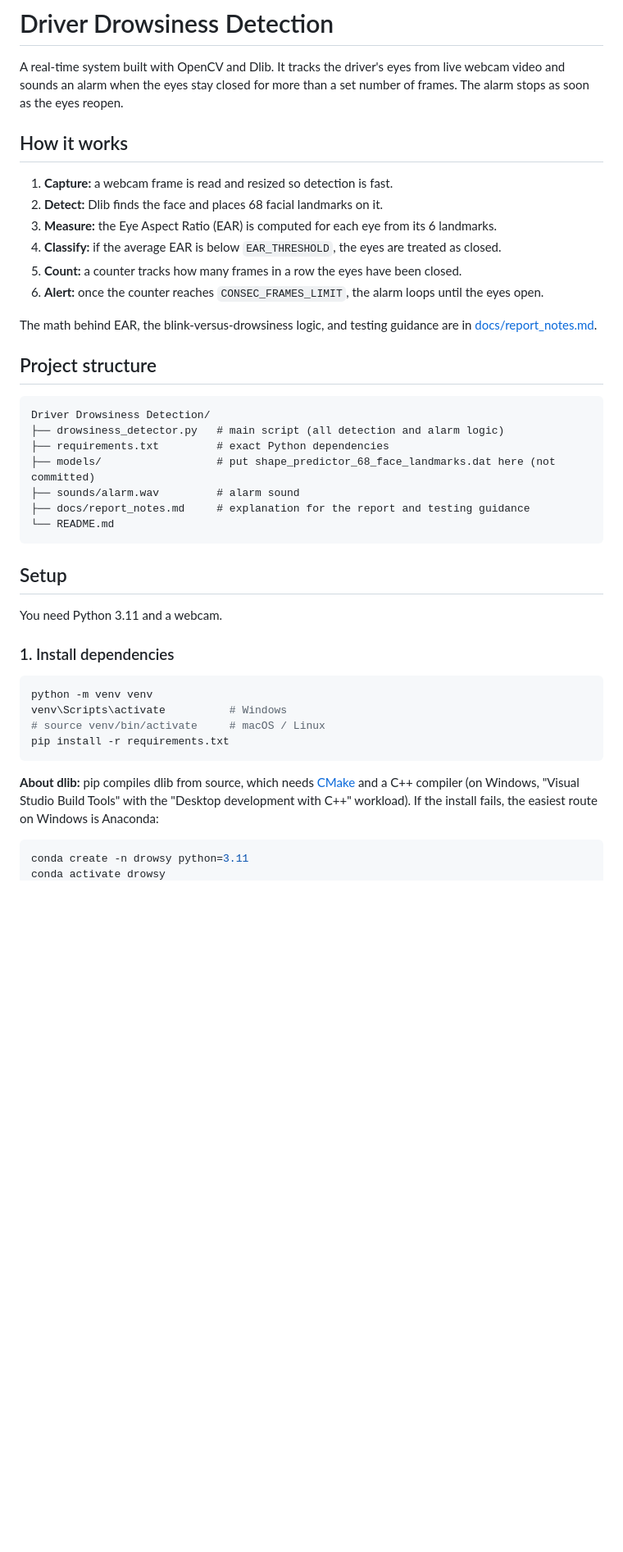
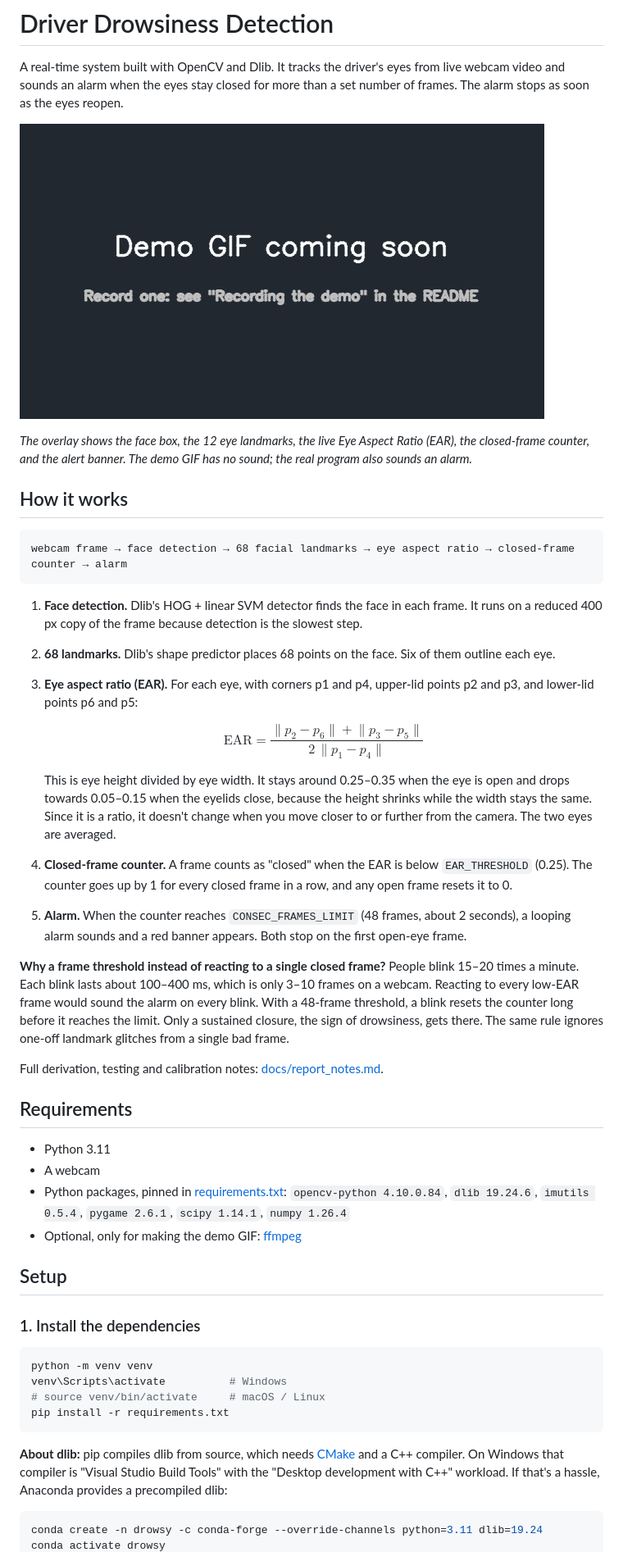
Before and after one commit to Anudeepthi905/driver-drowsiness-detection, a Markdown page: README.md, the part around one of its changes. Shown at 82% size. Drawn GitHub-style; pictures changed too: docs/demo.gif (added); blank space fills up the shorter version.

````diff
--- a/README.md
+++ b/README.md
@@ -2,34 +2,40 @@
 
 A real-time system built with OpenCV and Dlib. It tracks the driver's eyes from live webcam video and sounds an alarm when the eyes stay closed for more than a set number of frames. The alarm stops as soon as the eyes reopen.
 
+![Demo: eyes open, eyes closed past the threshold, alert banner, eyes open again](docs/demo.gif)
+
+*The overlay shows the face box, the 12 eye landmarks, the live Eye Aspect Ratio (EAR), the closed-frame counter, and the alert banner. The demo GIF has no sound; the real program also sounds an alarm.*
+
 ## How it works
 
-1. **Capture:** a webcam frame is read and resized so detection is fast.
-2. **Detect:** Dlib finds the face and places 68 facial landmarks on it.
-3. **Measure:** the Eye Aspect Ratio (EAR) is computed for each eye from its 6 landmarks.
-4. **Classify:** if the average EAR is below `EAR_THRESHOLD`, the eyes are treated as closed.
-5. **Count:** a counter tracks how many frames in a row the eyes have been closed.
-6. **Alert:** once the counter reaches `CONSEC_FRAMES_LIMIT`, the alarm loops until the eyes open.
+```
+webcam frame → face detection → 68 facial landmarks → eye aspect ratio → closed-frame counter → alarm
+```
 
-The math behind EAR, the blink-versus-drowsiness logic, and testing guidance are in [docs/report_notes.md](docs/report_notes.md).
+1. **Face detection.** Dlib's HOG + linear SVM detector finds the face in each frame. It runs on a reduced 400 px copy of the frame because detection is the slowest step.
+2. **68 landmarks.** Dlib's shape predictor places 68 points on the face. Six of them outline each eye.
+3. **Eye aspect ratio (EAR).** For each eye, with corners p1 and p4, upper-lid points p2 and p3, and lower-lid points p6 and p5:
 
-## Project structure
+   $$\text{EAR} = \frac{\lVert p_2 - p_6 \rVert + \lVert p_3 - p_5 \rVert}{2\,\lVert p_1 - p_4 \rVert}$$
 
-```
-Driver Drowsiness Detection/
-├── drowsiness_detector.py   # main script (all detection and alarm logic)
-├── requirements.txt         # exact Python dependencies
-├── models/                  # put shape_predictor_68_face_landmarks.dat here (not committed)
-├── sounds/alarm.wav         # alarm sound
-├── docs/report_notes.md     # explanation for the report and testing guidance
-└── README.md
-```
+   This is eye height divided by eye width. It stays around 0.25–0.35 when the eye is open and drops towards 0.05–0.15 when the eyelids close, because the height shrinks while the width stays the same. Since it is a ratio, it doesn't change when you move closer to or further from the camera. The two eyes are averaged.
+4. **Closed-frame counter.** A frame counts as "closed" when the EAR is below `EAR_THRESHOLD` (0.25). The counter goes up by 1 for every closed frame in a row, and any open frame resets it to 0.
+5. **Alarm.** When the counter reaches `CONSEC_FRAMES_LIMIT` (48 frames, about 2 seconds), a looping alarm sounds and a red banner appears. Both stop on the first open-eye frame.
+
+**Why a frame threshold instead of reacting to a single closed frame?** People blink 15–20 times a minute. Each blink lasts about 100–400 ms, which is only 3–10 frames on a webcam. Reacting to every low-EAR frame would sound the alarm on every blink. With a 48-frame threshold, a blink resets the counter long before it reaches the limit. Only a sustained closure, the sign of drowsiness, gets there. The same rule ignores one-off landmark glitches from a single bad frame.
+
+Full derivation, testing and calibration notes: [docs/report_notes.md](docs/report_notes.md).
+
+## Requirements
+
+- Python 3.11
+- A webcam
+- Python packages, pinned in [requirements.txt](requirements.txt): `opencv-python 4.10.0.84`, `dlib 19.24.6`, `imutils 0.5.4`, `pygame 2.6.1`, `scipy 1.14.1`, `numpy 1.26.4`
+- Optional, only for making the demo GIF: [ffmpeg](https://ffmpeg.org/)
 
 ## Setup
 
-You need Python 3.11 and a webcam.
-
-### 1. Install dependencies
+### 1. Install the dependencies
 
 ```bash
 python -m venv venv
@@ -38,8 +44,8 @@ venv\Scripts\activate          # Windows
 pip install -r requirements.txt
 ```
 
-**About dlib:** pip compiles dlib from source, which needs [CMake](https://cmake.org/download/) and a C++ compiler (on Windows, "Visual Studio Build Tools" with the "Desktop development with C++" workload). If the install fails, the easiest route on Windows is Anaconda:
+**About dlib:** pip compiles dlib from source, which needs [CMake](https://cmake.org/download/) and a C++ compiler. On Windows that compiler is "Visual Studio Build Tools" with the "Desktop development with C++" workload. If that's a hassle, Anaconda provides a precompiled dlib:
 
 ```bash
-conda create -n drowsy python=3.11
+conda create -n drowsy -c conda-forge --override-channels python=3.11 dlib=19.24
 conda activate drowsy
````
Also changed, not shown: other parts of README.md (+67 -26 lines), docs/report_notes.md (+2 -2 lines), 4 other files.
